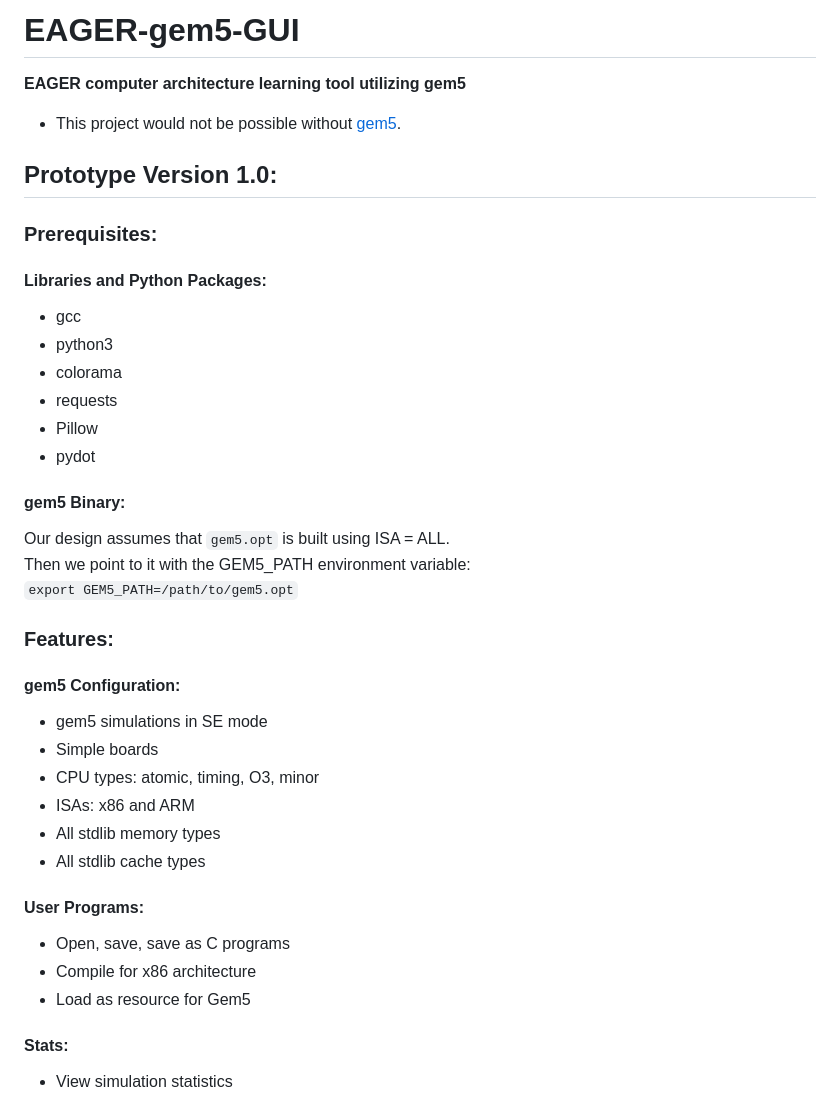
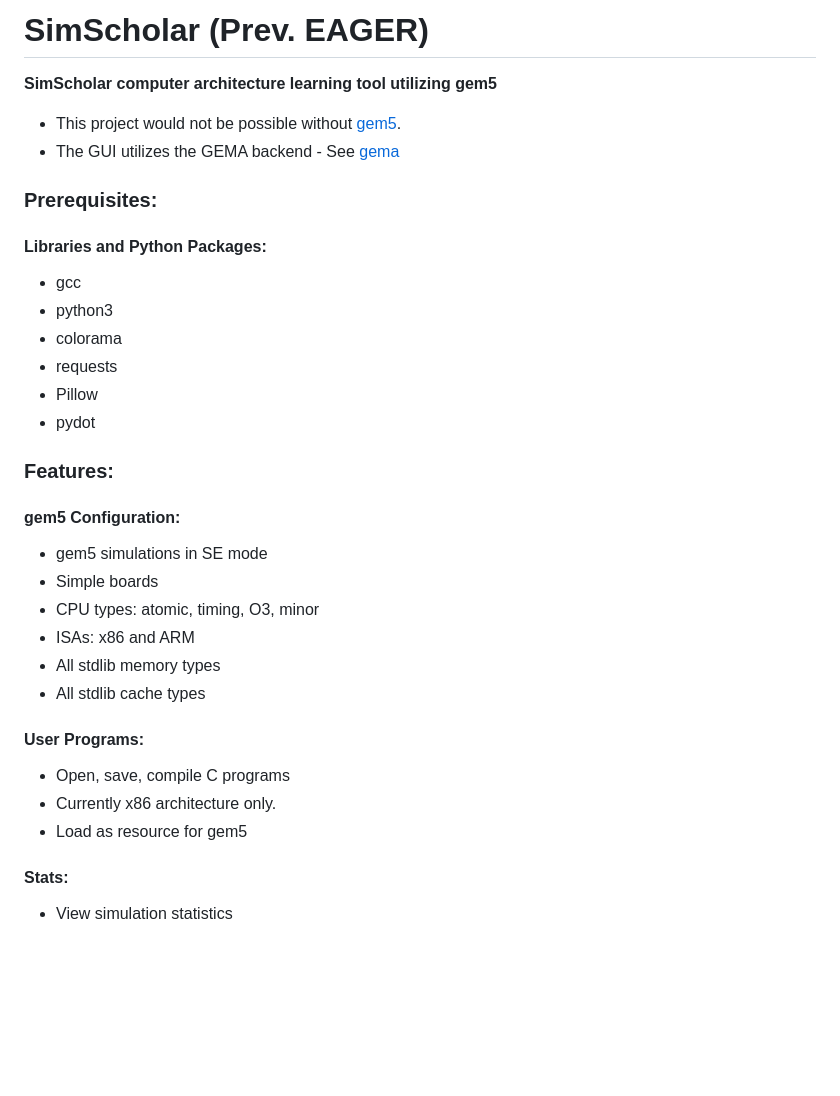
Before and after one commit to amanley97/SimScholar, a Markdown page: README.md, the part around the change. Rendered like a GitHub page; blank space fills up the shorter version.

````diff
--- a/README.md
+++ b/README.md
@@ -1,10 +1,9 @@
-# EAGER-gem5-GUI
-**EAGER computer architecture learning tool utilizing gem5**
+# SimScholar (Prev. EAGER)
+**SimScholar computer architecture learning tool utilizing gem5**
 - This project would not be possible without [gem5](https://github.com/gem5/gem5).
-## Prototype Version 1.0:
+- The GUI utilizes the GEMA backend - See [gema](https://github.com/amanley97/gEMA)
 
 ### Prerequisites:
-
 #### Libraries and Python Packages:
   - gcc
   - python3
@@ -13,13 +12,7 @@
   - Pillow
   - pydot
 
-#### gem5 Binary:
-  Our design assumes that `gem5.opt` is built using ISA = ALL. \
-  Then we point to it with the GEM5_PATH environment variable: \
-  ```export GEM5_PATH=/path/to/gem5.opt```
-
 ### Features:
-
 #### gem5 Configuration:
   - gem5 simulations in SE mode
   - Simple boards
@@ -29,9 +22,9 @@
   - All stdlib cache types
 
 #### User Programs:
-  - Open, save, save as C programs
-  - Compile for x86 architecture
-  - Load as resource for Gem5
+  - Open, save, compile C programs
+  - Currently x86 architecture only.
+  - Load as resource for gem5
 
 #### Stats:
   - View simulation statistics
````
Also changed, not shown: assets/icon.png (renamed from frontend/assets/icon.png), 20 other files.
